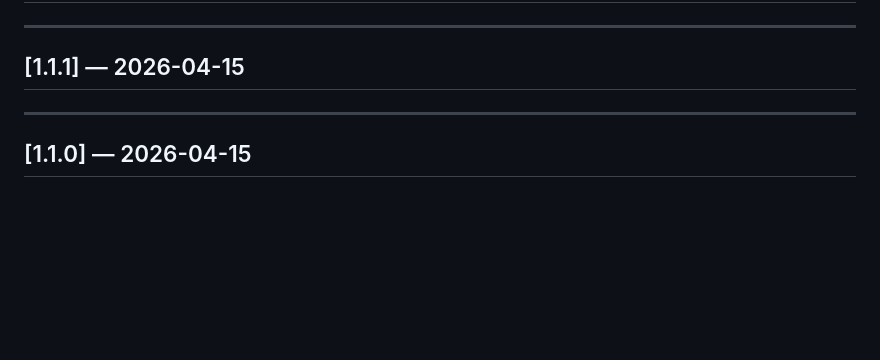
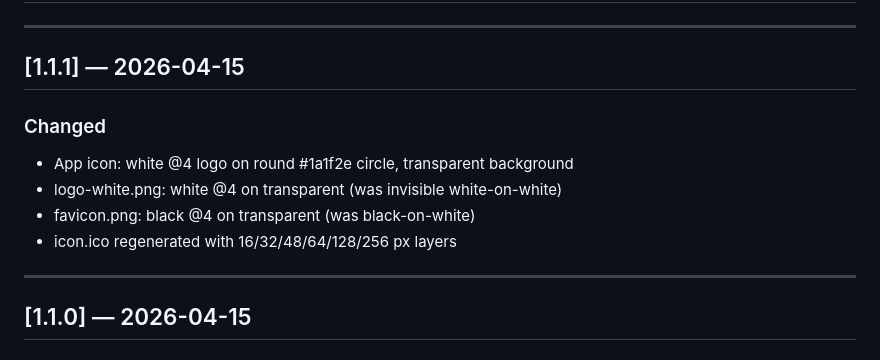
Before and after one commit to 4cpa/ArchivVerwalter, a Markdown page: CHANGELOG.md, the part around the change. Drawn GitHub-style; blank space fills up the shorter version.

Commit message:
docs(changelog): fill v1.1.1 release notes

```diff
--- a/CHANGELOG.md
+++ b/CHANGELOG.md
@@ -10,6 +10,12 @@ and this project adheres to [Semantic Versioning](https://semver.org/spec/v2.0.0
 ---
 
 ## [1.1.1] — 2026-04-15
+
+### Changed
+- App icon: white @4 logo on round #1a1f2e circle, transparent background
+- logo-white.png: white @4 on transparent (was invisible white-on-white)
+- favicon.png: black @4 on transparent (was black-on-white)
+- icon.ico regenerated with 16/32/48/64/128/256 px layers
 
 ---
 
```
